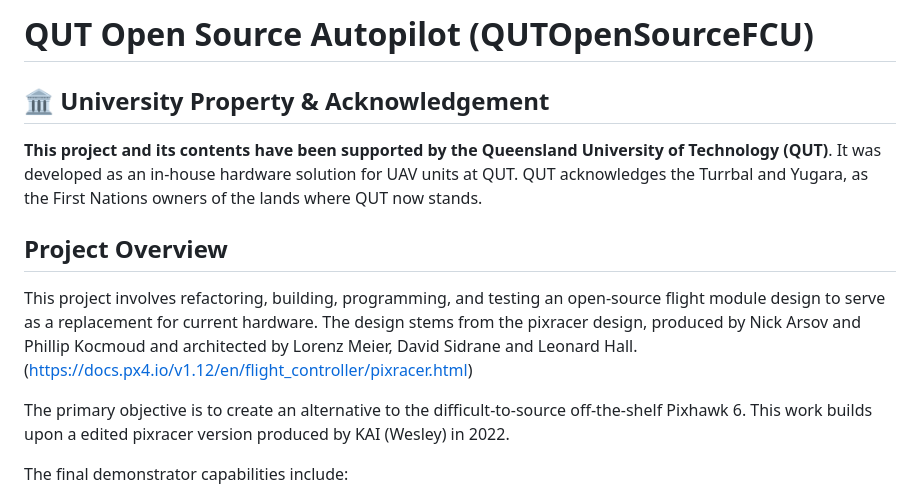
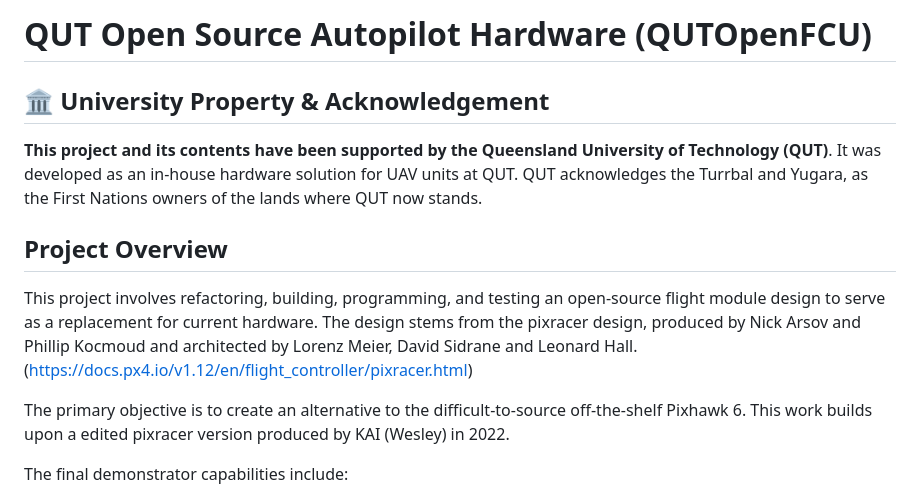
Before and after one commit to Heckus/QUT-OpenFCU, a Markdown page: README.md, the part around the change. Rendered like a GitHub page.

Commit message:
edit:modified name in readme

```diff
--- a/README.md
+++ b/README.md
@@ -1,11 +1,12 @@
-# QUT Open Source Autopilot (QUTOpenSourceFCU)
+# QUT Open Source Autopilot Hardware (QUTOpenFCU)
 
 ## 🏛️ University Property & Acknowledgement
 **This project and its contents have been supported by the Queensland University of Technology (QUT)**.
 It was developed as an in-house hardware solution for UAV units at QUT. QUT acknowledges the Turrbal and Yugara, as the First Nations owners of the lands where QUT now stands.
 
 ##  Project Overview
-This project involves refactoring, building, programming, and testing an open-source flight module design to serve as a replacement for current hardware. The design stems from the pixracer design, produced by Nick Arsov and Phillip Kocmoud and architected by Lorenz Meier, David Sidrane and Leonard Hall.(https://docs.px4.io/v1.12/en/flight_controller/pixracer.html)
+This project involves refactoring, building, programming, and testing an open-source flight module design to serve as a replacement for current hardware. The design stems from the pixracer design, produced by Nick Arsov and Phillip Kocmoud and architected by Lorenz Meier, David Sidrane and Leonard Hall.
+(https://docs.px4.io/v1.12/en/flight_controller/pixracer.html)
 
 The primary objective is to create an alternative to the difficult-to-source off-the-shelf Pixhawk 6. This work builds upon a edited pixracer version produced by KAI (Wesley) in 2022.
 
```
